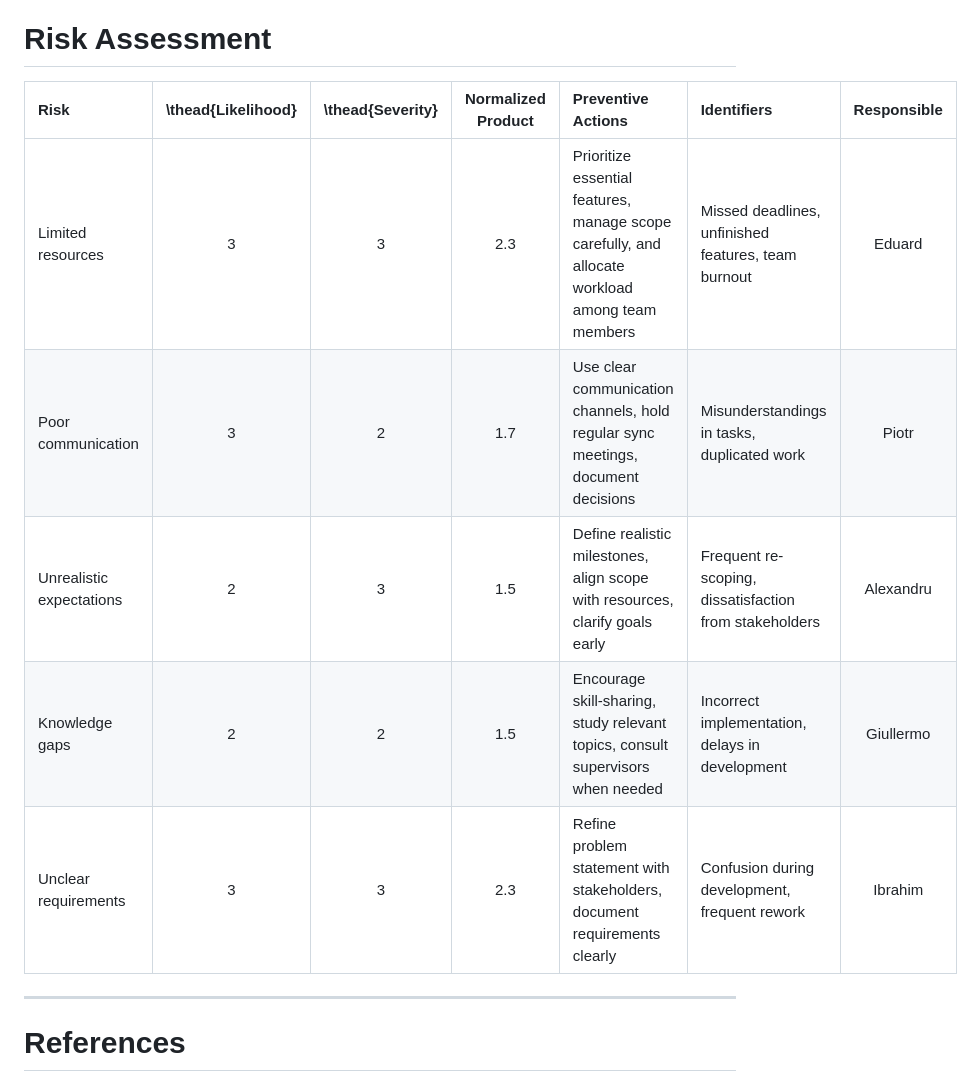
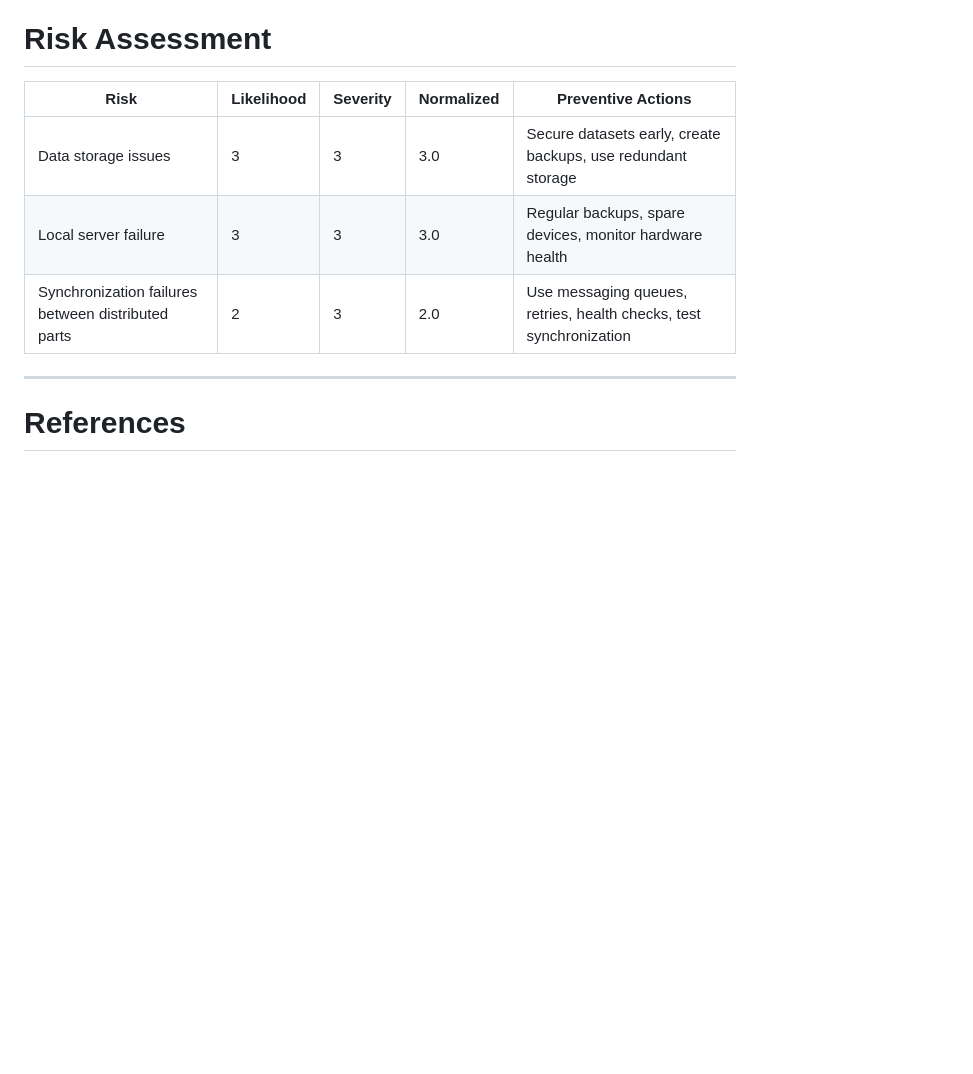
Before and after one commit to SEPCheesecakeFactory/SEP3, a Markdown page: Documentation/ProjectDescription.md, the part around the change. Drawn GitHub-style; blank space fills up the shorter version.

Commit message:
risk table update

```diff
--- a/Documentation/ProjectDescription.md
+++ b/Documentation/ProjectDescription.md
@@ -151,13 +151,12 @@ Each student is expected to contribute a total of 275 hours to meet the 10 ECTS
 
 # Risk Assessment
 
-| Risk | \thead{Likelihood} | \thead{Severity} | Normalized Product | Preventive Actions | Identifiers | Responsible |
-|:------------|:-------:|:-------:|:-------:|:-------------------|:-----------------|:-----------:|
-| Limited resources        | 3 | 3 | 2.3 | Prioritize essential features, manage scope carefully, and allocate workload among team members | Missed deadlines, unfinished features, team burnout | Eduard |
-| Poor communication       | 3 | 2 | 1.7 | Use clear communication channels, hold regular sync meetings, document decisions | Misunderstandings in tasks, duplicated work | Piotr |
-| Unrealistic expectations | 2 | 3 | 1.5 | Define realistic milestones, align scope with resources, clarify goals early | Frequent re-scoping, dissatisfaction from stakeholders | Alexandru |
-| Knowledge gaps           | 2 | 2 | 1.5 | Encourage skill-sharing, study relevant topics, consult supervisors when needed | Incorrect implementation, delays in development | Giullermo |
-| Unclear requirements     | 3 | 3 | 2.3 | Refine problem statement with stakeholders, document requirements clearly | Confusion during development, frequent rework | Ibrahim |
+| Risk | Likelihood | Severity | Normalized | Preventive Actions |
+|------|-----------|---------|------------|-----------------|
+| Data storage issues | 3 | 3 | 3.0 | Secure datasets early, create backups, use redundant storage |
+| Local server failure | 3 | 3 | 3.0 | Regular backups, spare devices, monitor hardware health |
+| Synchronization failures between distributed parts | 2 | 3 | 2.0 | Use messaging queues, retries, health checks, test synchronization |
+
 
 ---
 
```
